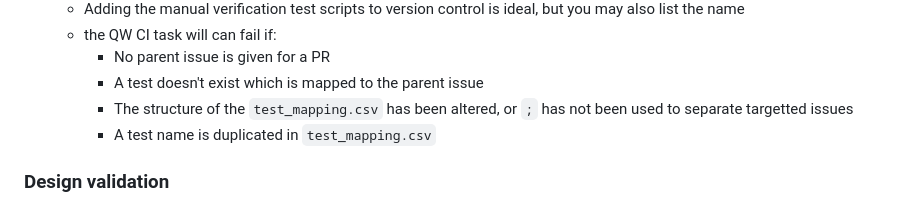
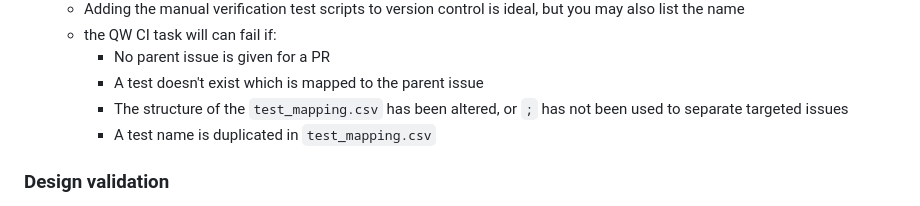
Before and after one commit to UCL-ARC/qw, a Markdown page: README.md, the part around the change. Drawn GitHub-style.

Commit message:
Yet another typo
Co-authored-by: Haroon Chughtai <h.chughtai@ucl.ac.uk>

```diff
--- a/README.md
+++ b/README.md
@@ -175,7 +175,7 @@ QW uses existing issues and pull requests to track the different design and deve
   - the QW CI task will can fail if:
     - No parent issue is given for a PR
     - A test doesn't exist which is mapped to the parent issue
-    - The structure of the `test_mapping.csv` has been altered, or `;` has not been used to separate targetted issues
+    - The structure of the `test_mapping.csv` has been altered, or `;` has not been used to separate targeted issues
     - A test name is duplicated in `test_mapping.csv`
 
 ### Design validation
```
